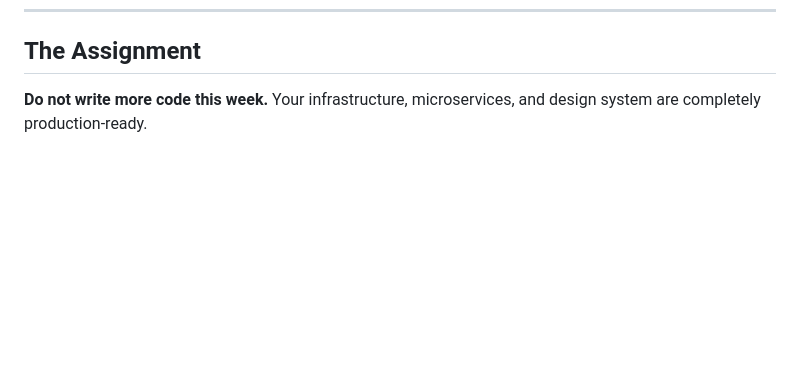
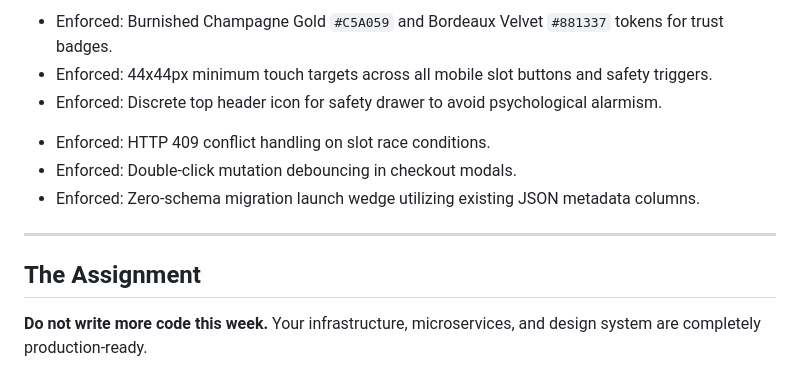
Before and after one commit to one-brain/LoveAgain, a Markdown page: docs/designs/koramangala-curated-activity-drops-launch.md, the part around one of its changes. GitHub-like rendering; blank space fills up the shorter version.

Commit message:
docs(autoplan): add Design & Engineering review sections with accepted obligations

```diff
--- a/docs/designs/koramangala-curated-activity-drops-launch.md
+++ b/docs/designs/koramangala-curated-activity-drops-launch.md
@@ -116,3 +168,17 @@ Users currently rely on:
+<!-- autoplan-accepted:design -->
+- Enforced: Burnished Champagne Gold `#C5A059` and Bordeaux Velvet `#881337` tokens for trust badges.
+- Enforced: 44x44px minimum touch targets across all mobile slot buttons and safety triggers.
+- Enforced: Discrete top header icon for safety drawer to avoid psychological alarmism.
+<!-- /autoplan-accepted:design -->
+
+<!-- autoplan-accepted:eng -->
+- Enforced: HTTP 409 conflict handling on slot race conditions.
+- Enforced: Double-click mutation debouncing in checkout modals.
+- Enforced: Zero-schema migration launch wedge utilizing existing JSON metadata columns.
+<!-- /autoplan-accepted:eng -->
+
+---
+
 ## The Assignment
 
 **Do not write more code this week.** Your infrastructure, microservices, and design system are completely production-ready.
```
Also changed, not shown: other parts of docs/designs/koramangala-curated-activity-drops-launch.md (+52 -0 lines).
